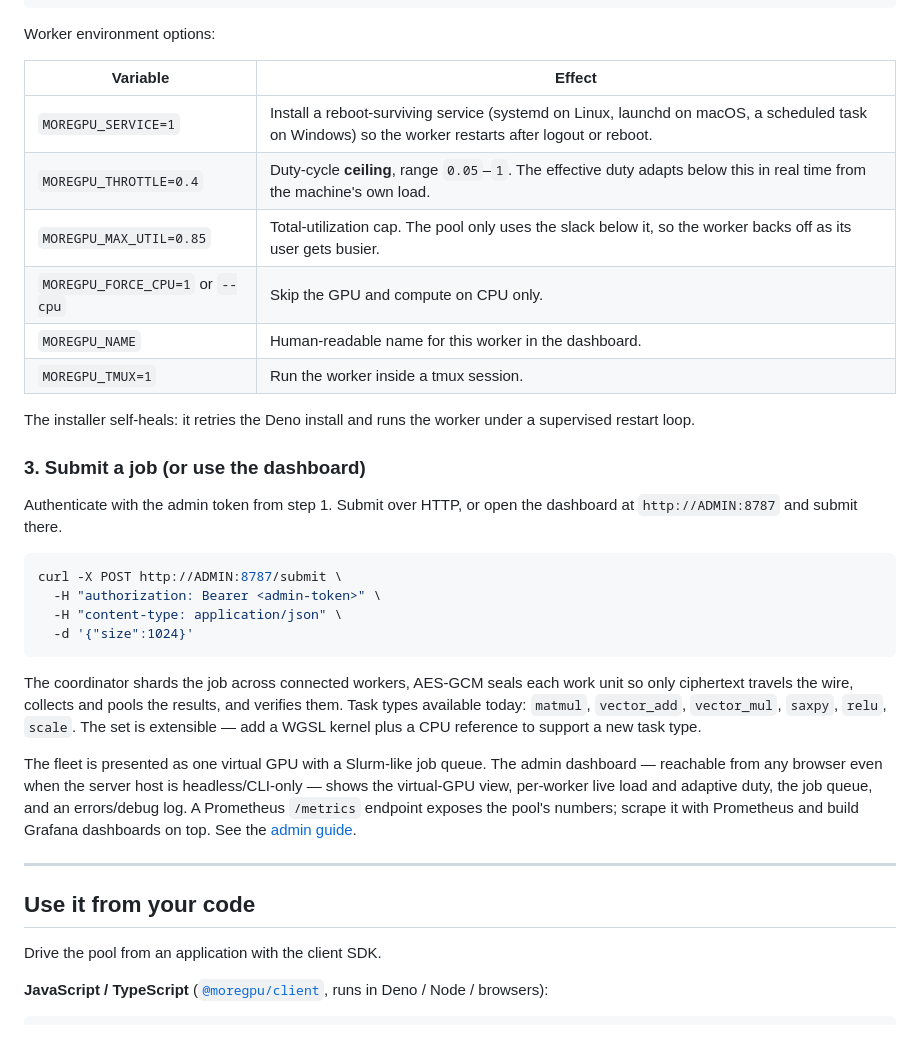
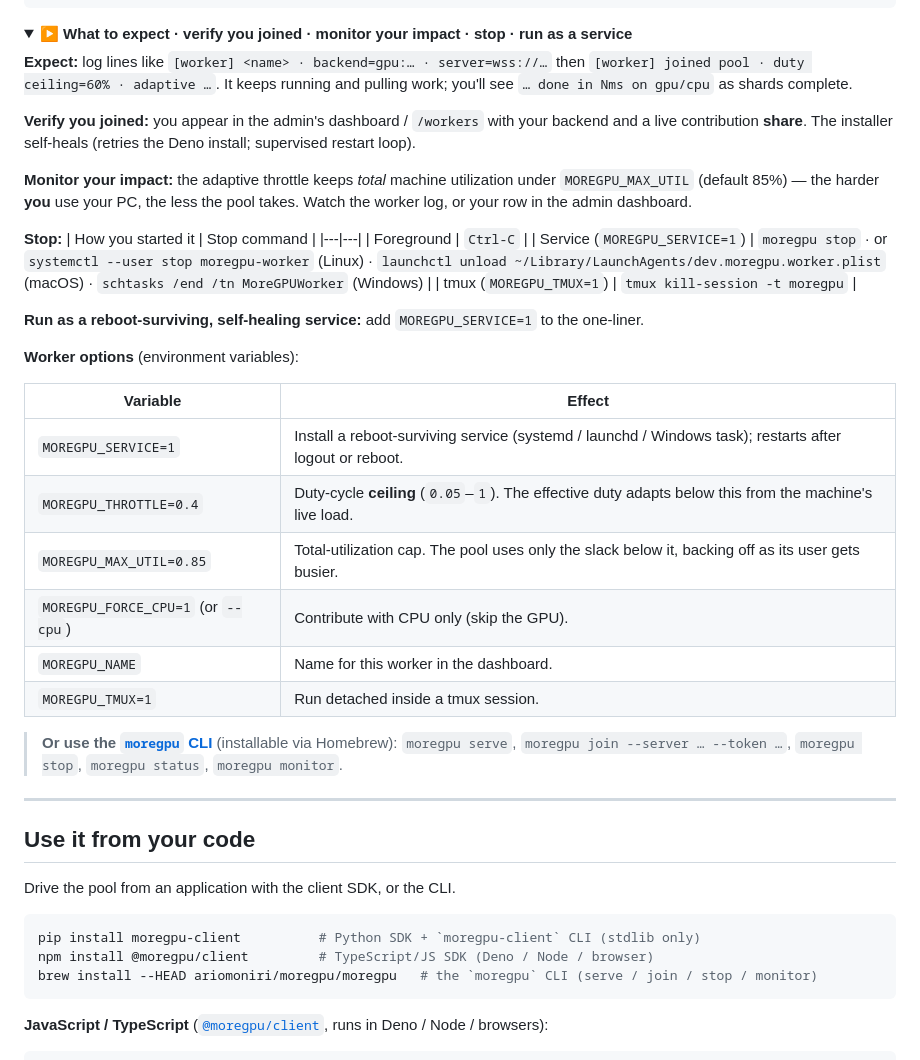
Before and after one commit to ArioMoniri/moregpu, a Markdown page: README.md, the part around one of its changes. Rendered like a GitHub page; folded sections open.

````diff
--- a/README.md
+++ b/README.md
@@ -48,39 +92,48 @@ $env:MOREGPU_TOKEN  = "<join-token>"
 irm https://raw.githubusercontent.com/ArioMoniri/moregpu/main/scripts/install.ps1 | iex
 ```
 
-Worker environment options:
+<details><summary><b>▶ What to expect · verify you joined · monitor your impact · stop · run as a service</b></summary>
+
+**Expect:** log lines like `[worker] <name> · backend=gpu:… · server=wss://…` then `[worker] joined pool · duty ceiling=60% · adaptive …`. It keeps running and pulling work; you'll see `… done in Nms on gpu/cpu` as shards complete.
+
+**Verify you joined:** you appear in the admin's dashboard / `/workers` with your backend and a live contribution **share**. The installer self-heals (retries the Deno install; supervised restart loop).
+
+**Monitor your impact:** the adaptive throttle keeps *total* machine utilization under `MOREGPU_MAX_UTIL` (default 85%) — the harder **you** use your PC, the less the pool takes. Watch the worker log, or your row in the admin dashboard.
+
+**Stop:**
+| How you started it | Stop command |
+|---|---|
+| Foreground | `Ctrl-C` |
+| Service (`MOREGPU_SERVICE=1`) | `moregpu stop` · or `systemctl --user stop moregpu-worker` (Linux) · `launchctl unload ~/Library/LaunchAgents/dev.moregpu.worker.plist` (macOS) · `schtasks /end /tn MoreGPUWorker` (Windows) |
+| tmux (`MOREGPU_TMUX=1`) | `tmux kill-session -t moregpu` |
+
+**Run as a reboot-surviving, self-healing service:** add `MOREGPU_SERVICE=1` to the one-liner.
+</details>
+
+**Worker options** (environment variables):
 
 | Variable | Effect |
 |---|---|
-| `MOREGPU_SERVICE=1` | Install a reboot-surviving service (systemd on Linux, launchd on macOS, a scheduled task on Windows) so the worker restarts after logout or reboot. |
-| `MOREGPU_THROTTLE=0.4` | Duty-cycle **ceiling**, range `0.05`–`1`. The effective duty adapts below this in real time from the machine's own load. |
-| `MOREGPU_MAX_UTIL=0.85` | Total-utilization cap. The pool only uses the slack below it, so the worker backs off as its user gets busier. |
-| `MOREGPU_FORCE_CPU=1` or `--cpu` | Skip the GPU and compute on CPU only. |
-| `MOREGPU_NAME` | Human-readable name for this worker in the dashboard. |
-| `MOREGPU_TMUX=1` | Run the worker inside a tmux session. |
+| `MOREGPU_SERVICE=1` | Install a reboot-surviving service (systemd / launchd / Windows task); restarts after logout or reboot. |
+| `MOREGPU_THROTTLE=0.4` | Duty-cycle **ceiling** (`0.05`–`1`). The effective duty adapts below this from the machine's live load. |
+| `MOREGPU_MAX_UTIL=0.85` | Total-utilization cap. The pool uses only the slack below it, backing off as its user gets busier. |
+| `MOREGPU_FORCE_CPU=1` (or `--cpu`) | Contribute with CPU only (skip the GPU). |
+| `MOREGPU_NAME` | Name for this worker in the dashboard. |
+| `MOREGPU_TMUX=1` | Run detached inside a tmux session. |
 
-The installer self-heals: it retries the Deno install and runs the worker under a supervised restart loop.
-
-### 3. Submit a job (or use the dashboard)
-
-Authenticate with the admin token from step 1. Submit over HTTP, or open the dashboard at `http://ADMIN:8787` and submit there.
-
-```sh
-curl -X POST http://ADMIN:8787/submit \
-  -H "authorization: Bearer <admin-token>" \
-  -H "content-type: application/json" \
-  -d '{"size":1024}'
-```
-
-The coordinator shards the job across connected workers, AES-GCM seals each work unit so only ciphertext travels the wire, collects and pools the results, and verifies them. Task types available today: `matmul`, `vector_add`, `vector_mul`, `saxpy`, `relu`, `scale`. The set is extensible — add a WGSL kernel plus a CPU reference to support a new task type.
-
-The fleet is presented as one virtual GPU with a Slurm-like job queue. The admin dashboard — reachable from any browser even when the server host is headless/CLI-only — shows the virtual-GPU view, per-worker live load and adaptive duty, the job queue, and an errors/debug log. A Prometheus `/metrics` endpoint exposes the pool's numbers; scrape it with Prometheus and build Grafana dashboards on top. See the [admin guide](docs/ADMIN.md).
+> **Or use the [`moregpu` CLI](scripts/moregpu)** (installable via Homebrew): `moregpu serve`, `moregpu join --server … --token …`, `moregpu stop`, `moregpu status`, `moregpu monitor`.
 
 ---
 
 ## Use it from your code
 
-Drive the pool from an application with the client SDK.
+Drive the pool from an application with the client SDK, or the CLI.
+
+```sh
+pip install moregpu-client          # Python SDK + `moregpu-client` CLI (stdlib only)
+npm install @moregpu/client         # TypeScript/JS SDK (Deno / Node / browser)
+brew install --HEAD ariomoniri/moregpu/moregpu   # the `moregpu` CLI (serve / join / stop / monitor)
+```
 
 **JavaScript / TypeScript** ([`@moregpu/client`](packages/client), runs in Deno / Node / browsers):
 
````
Also changed, not shown: other parts of README.md (+56 -12 lines).
